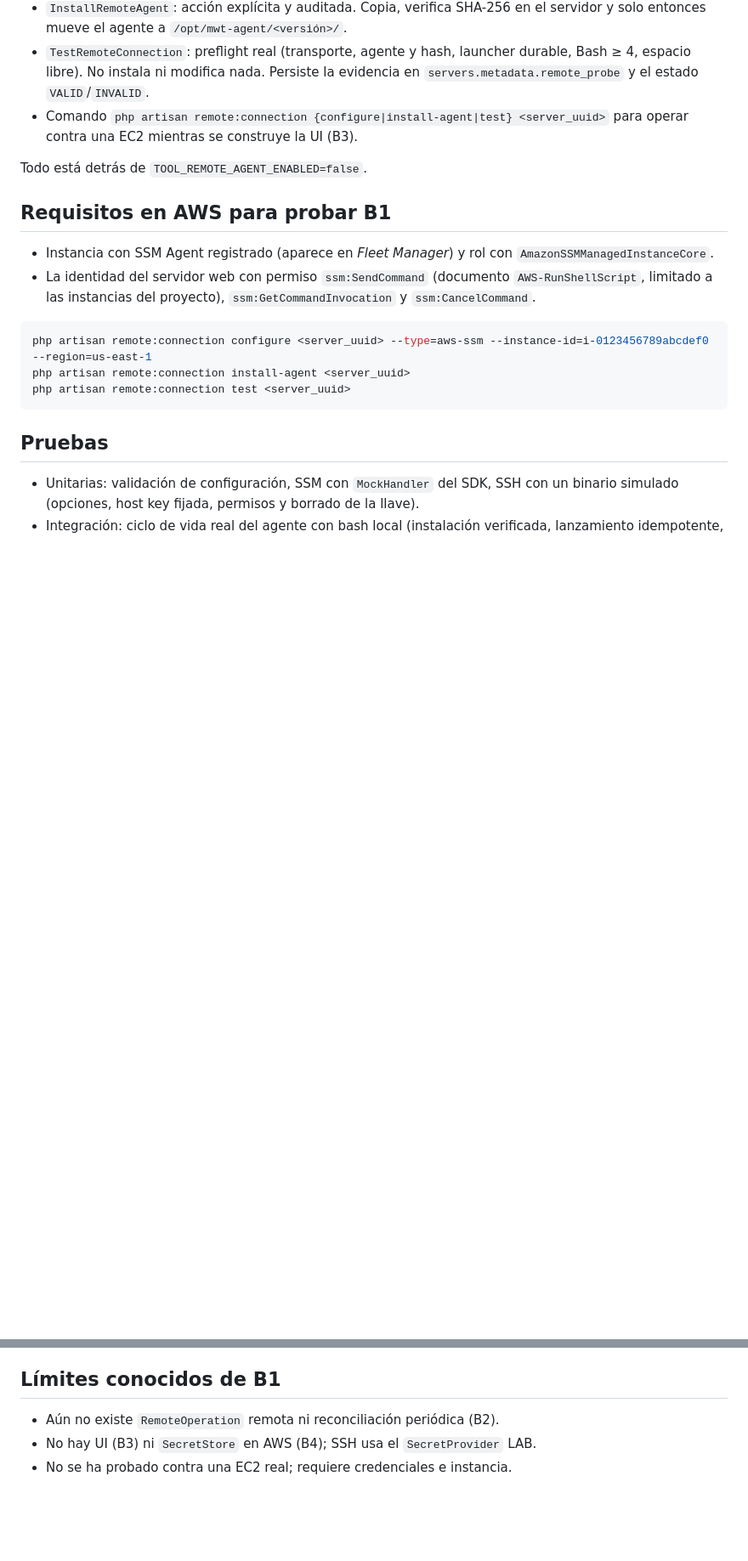
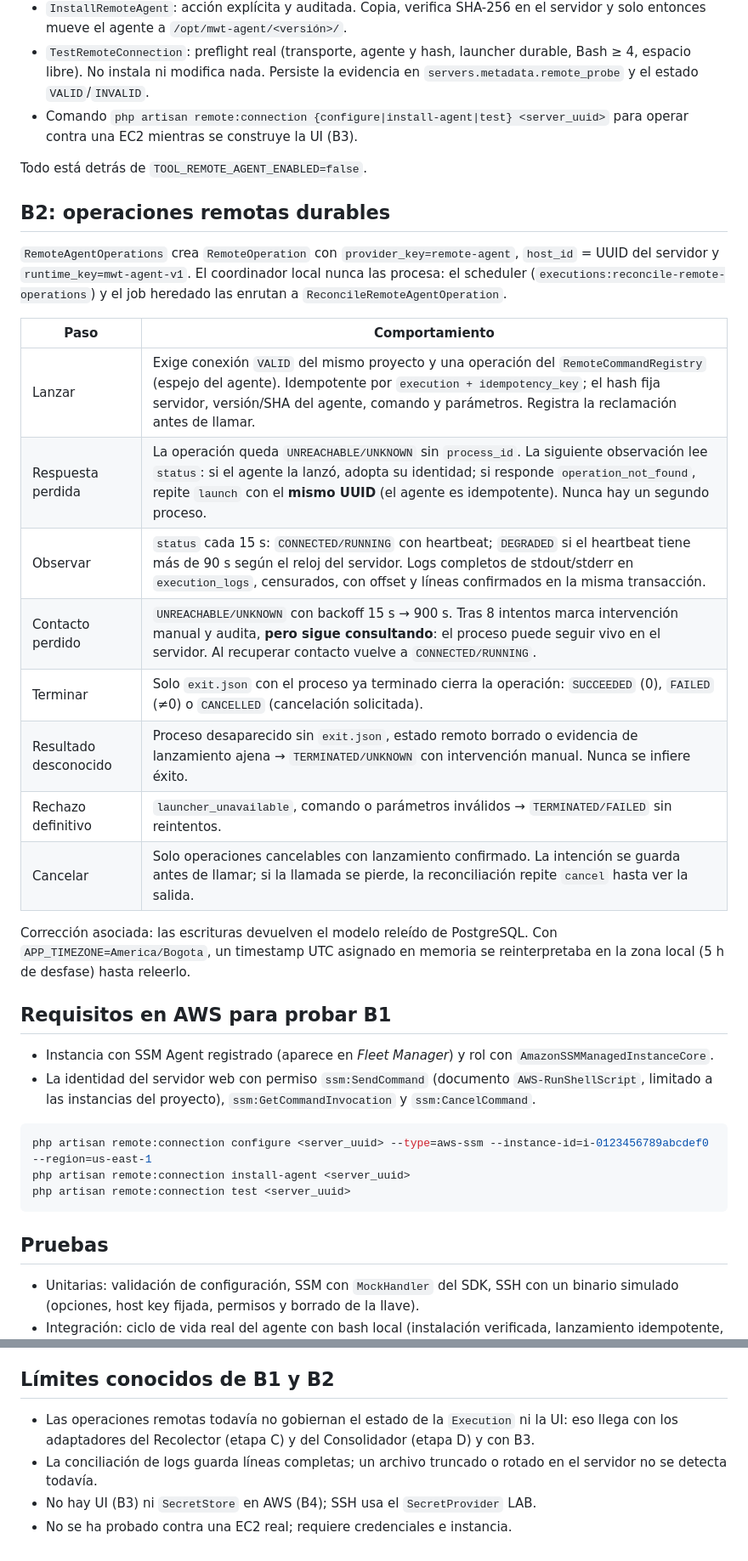
Before and after one commit to AndreyK-2305/MoodleWebToolkit, a Markdown page: docs/ETAPA-B-PROVEEDOR-REMOTO.md, 2 parts joined by grey strips. Shown at 85% size. GitHub-like rendering; blank space fills up the shorter version.

Commit message:
docs(remote): describe the B2 remote operation lifecycle
Co-Authored-By: Claude Opus 5.5 <noreply@anthropic.com>

```diff
--- a/docs/ETAPA-B-PROVEEDOR-REMOTO.md
+++ b/docs/ETAPA-B-PROVEEDOR-REMOTO.md
@@ -88,6 +88,28 @@ argumentos validados y escapados. Ningún dato del frontend llega al shell.
 
 Todo está detrás de `TOOL_REMOTE_AGENT_ENABLED=false`.
 
+## B2: operaciones remotas durables
+
+`RemoteAgentOperations` crea `RemoteOperation` con `provider_key=remote-agent`,
+`host_id` = UUID del servidor y `runtime_key=mwt-agent-v1`. El coordinador local
+nunca las procesa: el scheduler (`executions:reconcile-remote-operations`) y el
+job heredado las enrutan a `ReconcileRemoteAgentOperation`.
+
+| Paso                  | Comportamiento                                                                                                                                                                                                                                                                   |
+| --------------------- | -------------------------------------------------------------------------------------------------------------------------------------------------------------------------------------------------------------------------------------------------------------------------------- |
+| Lanzar                | Exige conexión `VALID` del mismo proyecto y una operación del `RemoteCommandRegistry` (espejo del agente). Idempotente por `execution + idempotency_key`; el hash fija servidor, versión/SHA del agente, comando y parámetros. Registra la reclamación antes de llamar.          |
+| Respuesta perdida     | La operación queda `UNREACHABLE/UNKNOWN` sin `process_id`. La siguiente observación lee `status`: si el agente la lanzó, adopta su identidad; si responde `operation_not_found`, repite `launch` con el **mismo UUID** (el agente es idempotente). Nunca hay un segundo proceso. |
+| Observar              | `status` cada 15 s: `CONNECTED/RUNNING` con heartbeat; `DEGRADED` si el heartbeat tiene más de 90 s según el reloj del servidor. Logs completos de stdout/stderr en `execution_logs`, censurados, con offset y líneas confirmados en la misma transacción.                       |
+| Contacto perdido      | `UNREACHABLE/UNKNOWN` con backoff 15 s → 900 s. Tras 8 intentos marca intervención manual y audita, **pero sigue consultando**: el proceso puede seguir vivo en el servidor. Al recuperar contacto vuelve a `CONNECTED/RUNNING`.                                                 |
+| Terminar              | Solo `exit.json` con el proceso ya terminado cierra la operación: `SUCCEEDED` (0), `FAILED` (≠0) o `CANCELLED` (cancelación solicitada).                                                                                                                                         |
+| Resultado desconocido | Proceso desaparecido sin `exit.json`, estado remoto borrado o evidencia de lanzamiento ajena → `TERMINATED/UNKNOWN` con intervención manual. Nunca se infiere éxito.                                                                                                             |
+| Rechazo definitivo    | `launcher_unavailable`, comando o parámetros inválidos → `TERMINATED/FAILED` sin reintentos.                                                                                                                                                                                     |
+| Cancelar              | Solo operaciones cancelables con lanzamiento confirmado. La intención se guarda antes de llamar; si la llamada se pierde, la reconciliación repite `cancel` hasta ver la salida.                                                                                                 |
+
+Corrección asociada: las escrituras devuelven el modelo releído de PostgreSQL. Con
+`APP_TIMEZONE=America/Bogota`, un timestamp UTC asignado en memoria se
+reinterpretaba en la zona local (5 h de desfase) hasta releerlo.
+
 ## Requisitos en AWS para probar B1
 
 - Instancia con SSM Agent registrado (aparece en _Fleet Manager_) y rol con
@@ -112,8 +134,11 @@ php artisan remote:connection test <server_uuid>
 - Dominio con PostgreSQL: feature flag, evidencia y auditoría, agente ausente o
   desactualizado, servidor inaccesible, launcher no durable, reconfiguración.
 
-## Límites conocidos de B1
+## Límites conocidos de B1 y B2
 
-- Aún no existe `RemoteOperation` remota ni reconciliación periódica (B2).
+- Las operaciones remotas todavía no gobiernan el estado de la `Execution` ni la UI: eso llega con
+  los adaptadores del Recolector (etapa C) y del Consolidador (etapa D) y con B3.
+- La conciliación de logs guarda líneas completas; un archivo truncado o rotado en el servidor no
+  se detecta todavía.
 - No hay UI (B3) ni `SecretStore` en AWS (B4); SSH usa el `SecretProvider` LAB.
 - No se ha probado contra una EC2 real; requiere credenciales e instancia.
```
Also changed, not shown: other parts of docs/ETAPA-B-PROVEEDOR-REMOTO.md (+4 -4 lines).
